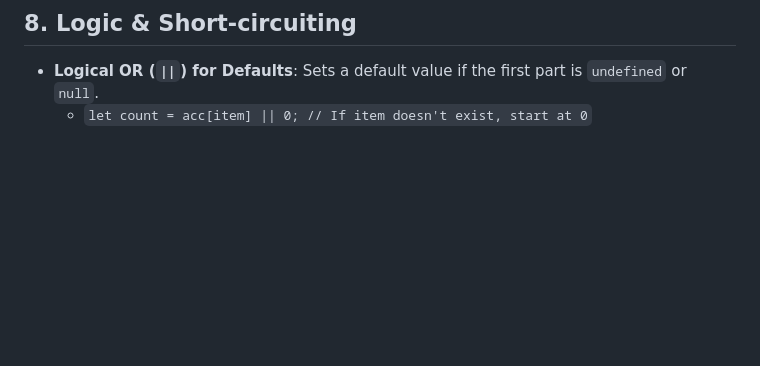
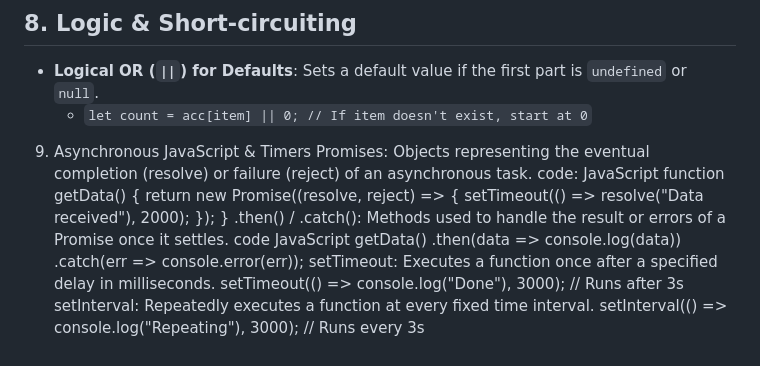
Before and after one commit to Mahalaxmi2812/Wipro-Sdet-playwright, a Markdown page: synopsis.md, the part around the change. GitHub-like rendering; blank space fills up the shorter version.

Commit message:
updated about Promise

```diff
--- a/synopsis.md
+++ b/synopsis.md
@@ -82,3 +82,24 @@ A quick reference guide for the functions and methods used in this project.
 ## 8. Logic & Short-circuiting
 - **Logical OR (`||`) for Defaults**: Sets a default value if the first part is `undefined` or `null`.
   - `let count = acc[item] || 0; // If item doesn't exist, start at 0`
+
+
+9. Asynchronous JavaScript & Timers
+Promises: Objects representing the eventual completion (resolve) or failure (reject) of an asynchronous task.
+code:
+JavaScript
+function getData() {
+    return new Promise((resolve, reject) => {
+        setTimeout(() => resolve("Data received"), 2000);
+    });
+}
+.then() / .catch(): Methods used to handle the result or errors of a Promise once it settles.
+code
+JavaScript
+getData()
+  .then(data => console.log(data))
+  .catch(err => console.error(err));
+setTimeout: Executes a function once after a specified delay in milliseconds.
+setTimeout(() => console.log("Done"), 3000); // Runs after 3s
+setInterval: Repeatedly executes a function at every fixed time interval.
+setInterval(() => console.log("Repeating"), 3000); // Runs every 3s
```
